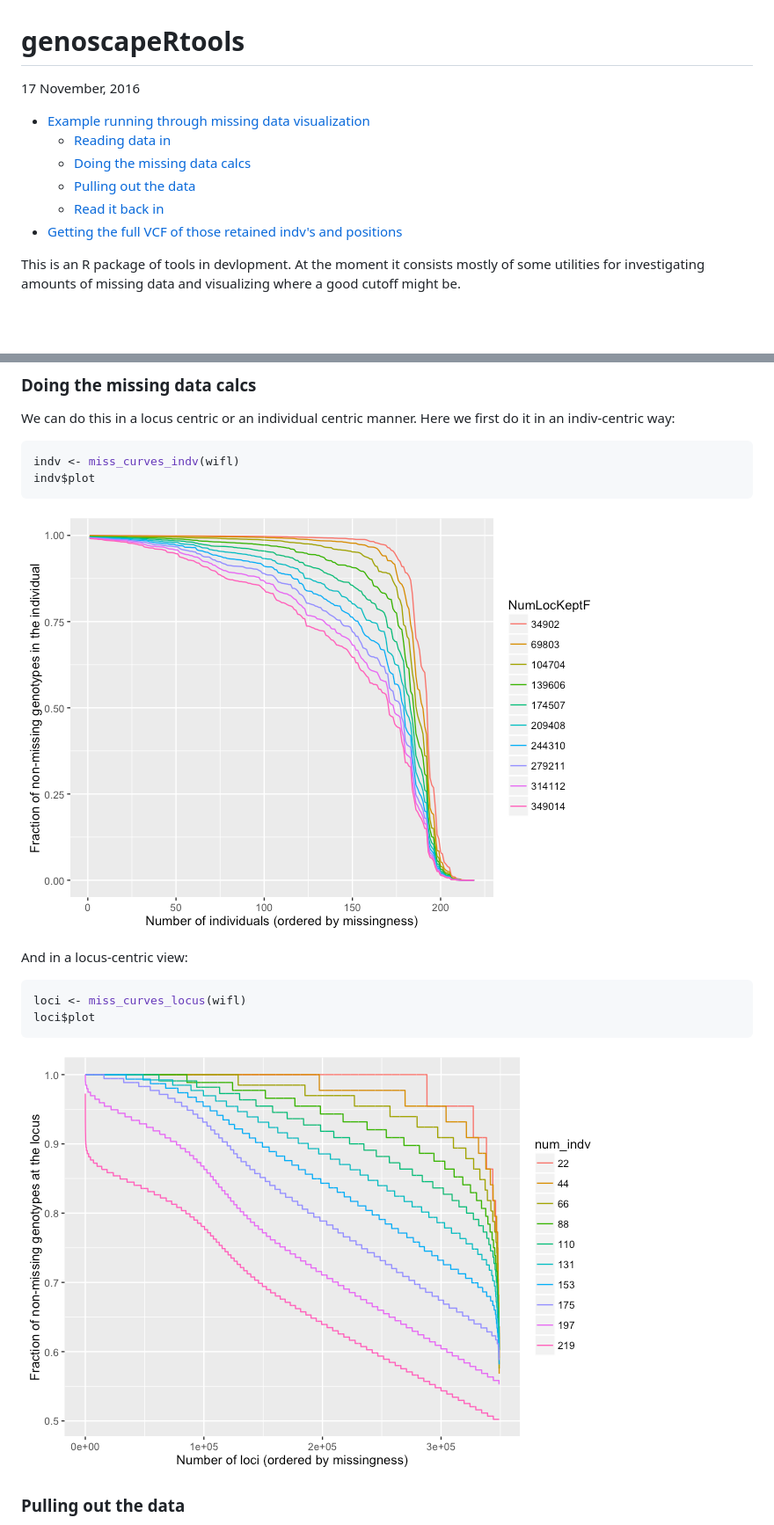
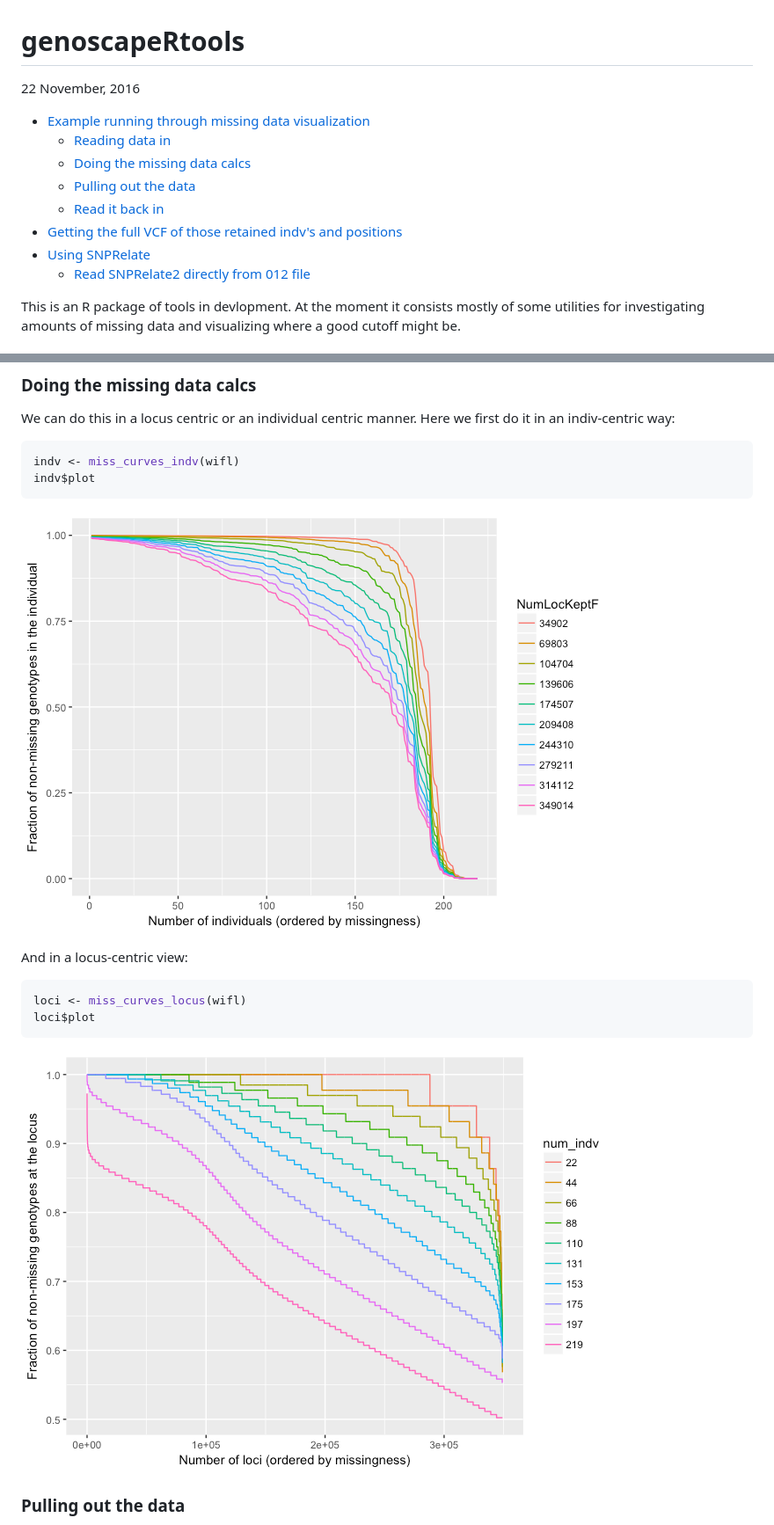
Before and after one commit to eriqande/genoscapeRtools, a Markdown page: README.md, 2 parts joined by grey strips. Shown: that part at 88% size. Rendered like a GitHub page; pictures changed too: readme-figs/indivs-1.png, readme-figs/loci-1.png; blank space fills up the shorter version.

Commit message:
Put some SNPRelate into the README.

```diff
--- a/README.md
+++ b/README.md
@@ -1,6 +1,6 @@
 genoscapeRtools
 ================
-17 November, 2016
+22 November, 2016
 
 -   [Example running through missing data visualization](#example-running-through-missing-data-visualization)
     -   [Reading data in](#reading-data-in)
@@ -8,6 +8,8 @@ genoscapeRtools
     -   [Pulling out the data](#pulling-out-the-data)
     -   [Read it back in](#read-it-back-in)
 -   [Getting the full VCF of those retained indv's and positions](#getting-the-full-vcf-of-those-retained-indvs-and-positions)
+-   [Using SNPRelate](#using-snprelate)
+    -   [Read SNPRelate2 directly from 012 file](#read-snprelate2-directly-from-012-file)
 
 <!-- README.md is generated from README.Rmd. Please edit that file -->
 This is an R package of tools in devlopment. At the moment it consists mostly of some utilities for investigating amounts of missing data and visualizing where a good cutoff might be.
```
Also changed, not shown: other parts of README.md (+107 -0 lines), readme-figs/clean-pic-1.png, readme-figs/snprelate-1.png (added), readme-figs/snprelate-from-012-1.png (added), 1 other file.
